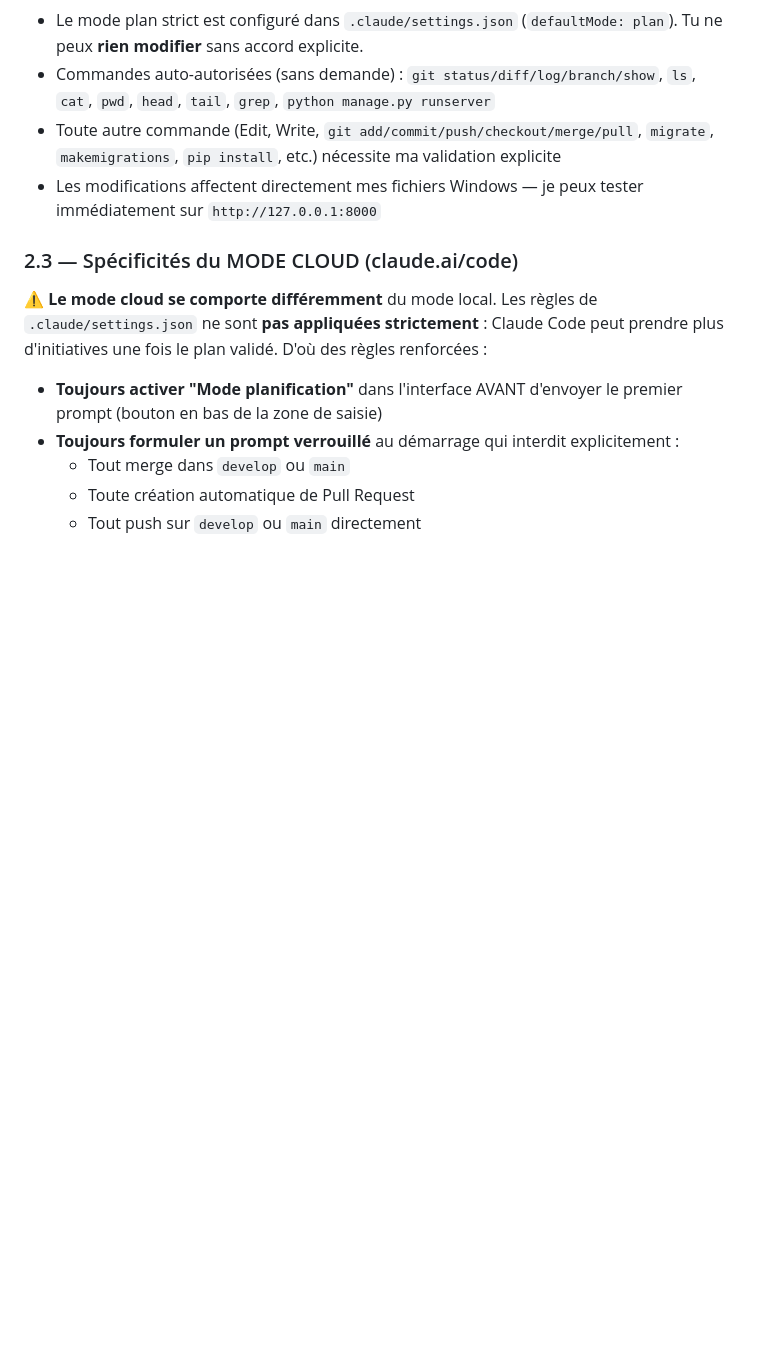
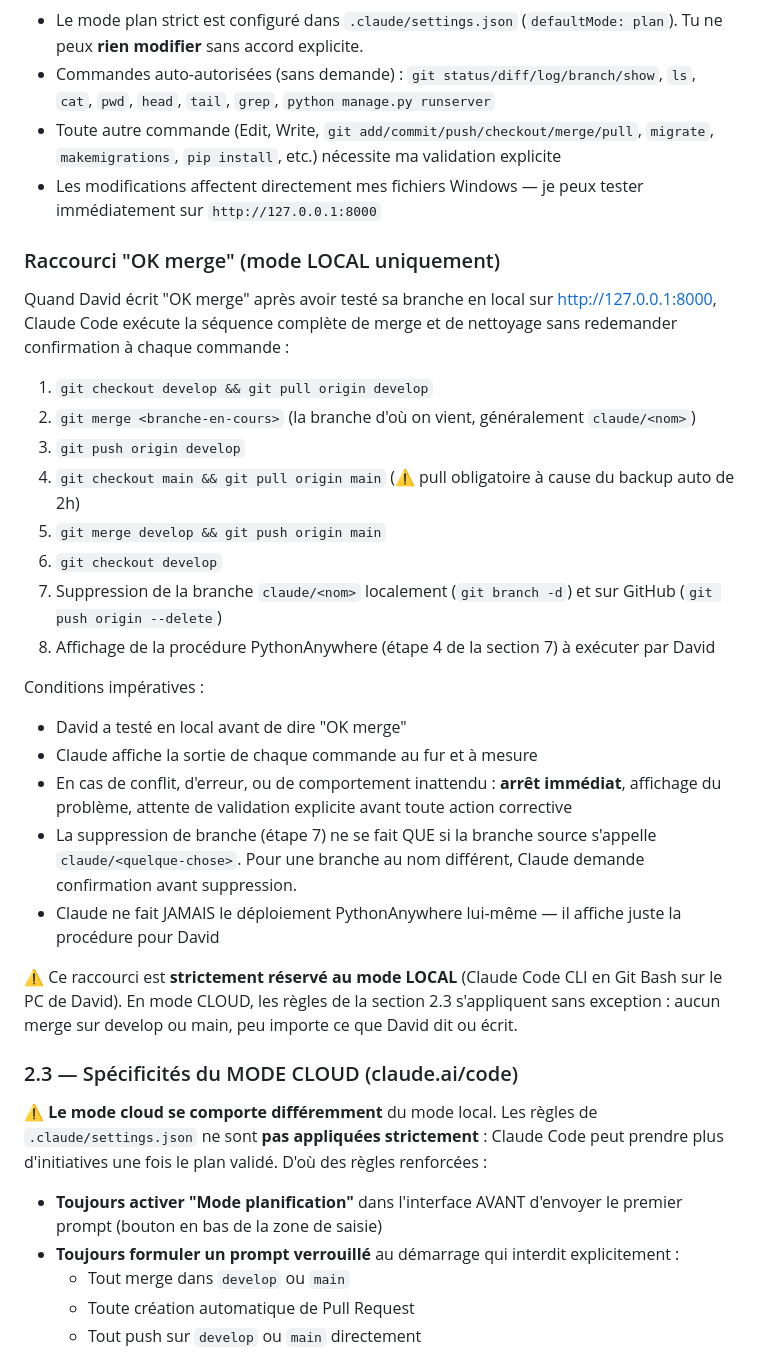
Before and after one commit to DavidBenloulou/gestion-locative, a Markdown page: CLAUDE.md, the part around the change. GitHub-like rendering; blank space fills up the shorter version.

Commit message:
Doc: ajouter le raccourci OK merge en mode local (section 2.2)

```diff
--- a/CLAUDE.md
+++ b/CLAUDE.md
@@ -45,6 +45,38 @@ Je suis **novice en développement**. Je n'ai pas de connaissances préalables e
 - Commandes auto-autorisées (sans demande) : `git status/diff/log/branch/show`, `ls`, `cat`, `pwd`, `head`, `tail`, `grep`, `python manage.py runserver`
 - Toute autre commande (Edit, Write, `git add/commit/push/checkout/merge/pull`, `migrate`, `makemigrations`, `pip install`, etc.) nécessite ma validation explicite
 - Les modifications affectent directement mes fichiers Windows — je peux tester immédiatement sur `http://127.0.0.1:8000`
+
+### Raccourci "OK merge" (mode LOCAL uniquement)
+
+Quand David écrit "OK merge" après avoir testé sa branche en local sur
+http://127.0.0.1:8000, Claude Code exécute la séquence complète de merge
+et de nettoyage sans redemander confirmation à chaque commande :
+
+1. `git checkout develop && git pull origin develop`
+2. `git merge <branche-en-cours>` (la branche d'où on vient, généralement `claude/<nom>`)
+3. `git push origin develop`
+4. `git checkout main && git pull origin main` (⚠️ pull obligatoire à cause du backup auto de 2h)
+5. `git merge develop && git push origin main`
+6. `git checkout develop`
+7. Suppression de la branche `claude/<nom>` localement (`git branch -d`) et sur GitHub (`git push origin --delete`)
+8. Affichage de la procédure PythonAnywhere (étape 4 de la section 7) à exécuter par David
+
+Conditions impératives :
+- David a testé en local avant de dire "OK merge"
+- Claude affiche la sortie de chaque commande au fur et à mesure
+- En cas de conflit, d'erreur, ou de comportement inattendu : **arrêt immédiat**,
+  affichage du problème, attente de validation explicite avant toute action
+  corrective
+- La suppression de branche (étape 7) ne se fait QUE si la branche source
+  s'appelle `claude/<quelque-chose>`. Pour une branche au nom différent,
+  Claude demande confirmation avant suppression.
+- Claude ne fait JAMAIS le déploiement PythonAnywhere lui-même — il affiche
+  juste la procédure pour David
+
+⚠️ Ce raccourci est **strictement réservé au mode LOCAL** (Claude Code CLI
+en Git Bash sur le PC de David). En mode CLOUD, les règles de la section 2.3
+s'appliquent sans exception : aucun merge sur develop ou main, peu importe
+ce que David dit ou écrit.
 
 ### 2.3 — Spécificités du MODE CLOUD (claude.ai/code)
 
```
